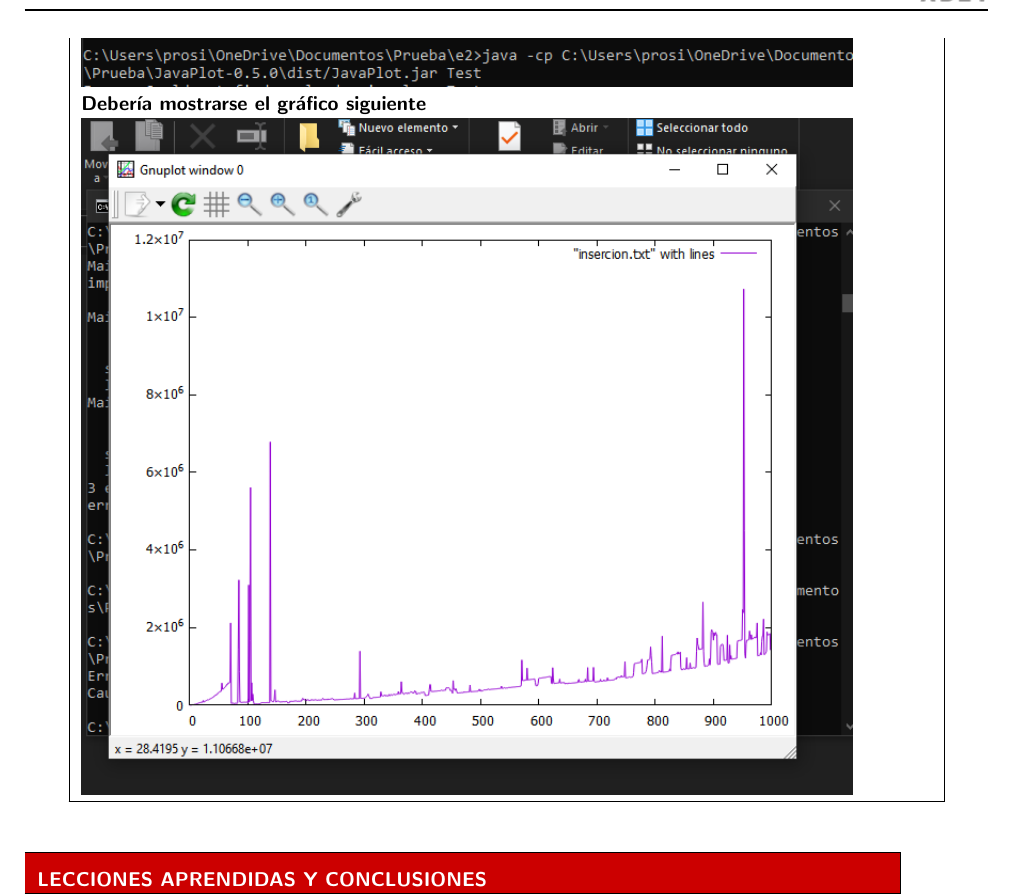
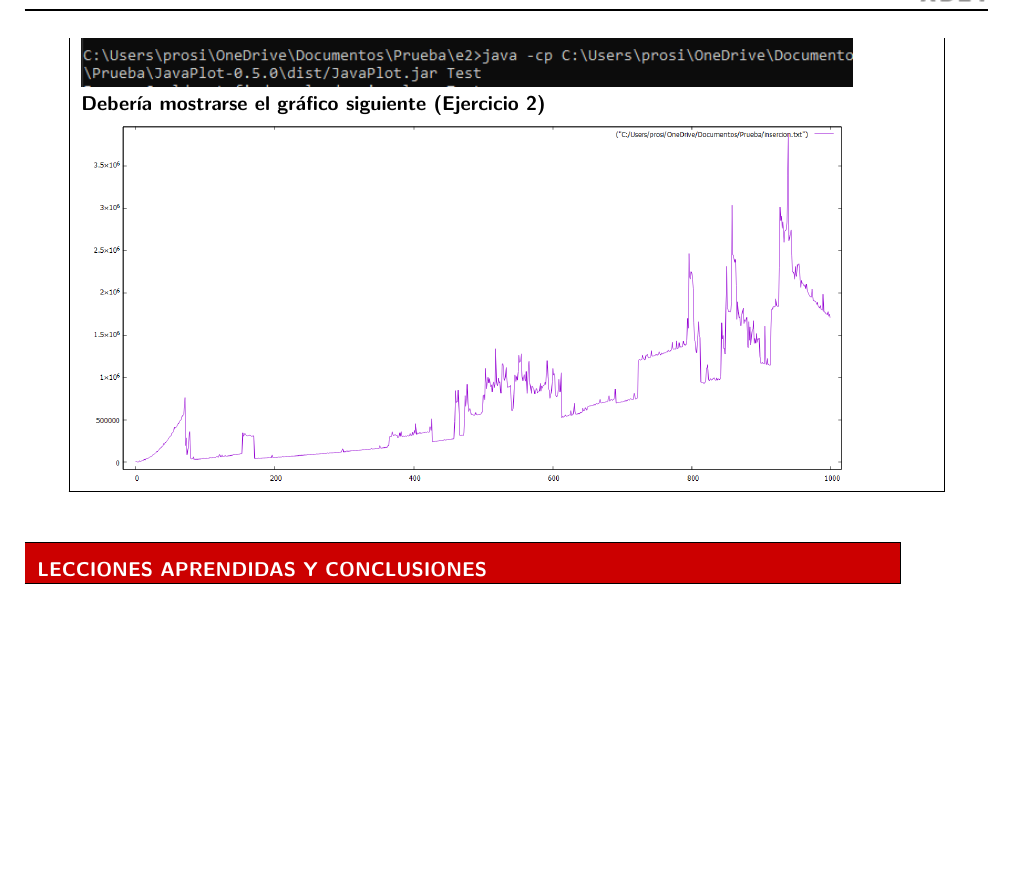
Before and after one commit to PauloUNSA/protecto_colab-eda-a, a LaTeX document (lab4/latex/lab4.tex): part of page 7 of 7, cut so that both start at the same text, the shorter picture padded with empty space. Compiled offline with pdfLaTeX.

Commit message:
Imagen de gnuplot nueva
 Imagen con una nueva ejecucion del ejercicio 2

```diff
--- a/lab4/latex/lab4.tex
+++ b/lab4/latex/lab4.tex
@@ -214,8 +214,9 @@
 		\includegraphics[width=0.8\textwidth,keepaspectratio]{img/compilar.png}\\
 		\textbf{Al terminar la compilación, procedemos a ejecutar la clase principal Test. Este proceso se debe realizar en conjunto con el archivo JavaPlot.jar para que pueda obtener las librerías necesarias}\\
 		\includegraphics[width=0.8\textwidth,keepaspectratio]{img/ejecutamos.png}\\
-		\textbf{Debería mostrarse el gráfico siguiente}\\
+		\textbf{Debería mostrarse el gráfico siguiente (Ejercicio 2)}\\
 		\includegraphics[width=0.8\textwidth,keepaspectratio]{img/grafico1.png}\\
+
 		\hline
 		%%%%%%%%%%%%
 	\end{longtable}
```
Also changed, not shown: lab4/latex/img/grafico1.PNG, 3 other files.
